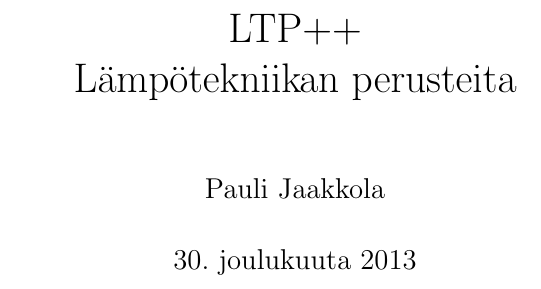
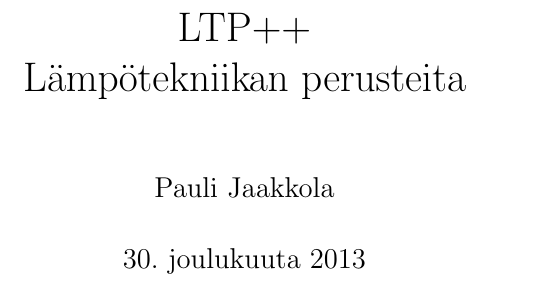
Before and after one commit to nilern/LTPplusplus, a LaTeX book (pruju.tex): part of page 1 of 39 before the commit and part of page 1 of 41 after it, cut so that both start at the same text. Compiled offline with pdfLaTeX.

Commit message:
Taittokokeiluja => a4wide pois käytöstä.

```diff
--- a/pruju.tex
+++ b/pruju.tex
@@ -19,7 +19,7 @@
 \usepackage[T1]{fontenc}                    % Tekstiasetuksia, T1-koodatut fontit
 \usepackage{ae,aecompl} % Paremman näköiset fontit
 \usepackage[finnish]{babel}                 % Suomenkielinen tavutus ja otsikot
-\usepackage{a4wide}
+% \usepackage{a4wide}
 \usepackage[intlimits]{amsmath}                        % Lisää kaavavoimaa!
 \usepackage{enumerate}
 % \usepackage{framed}
```
